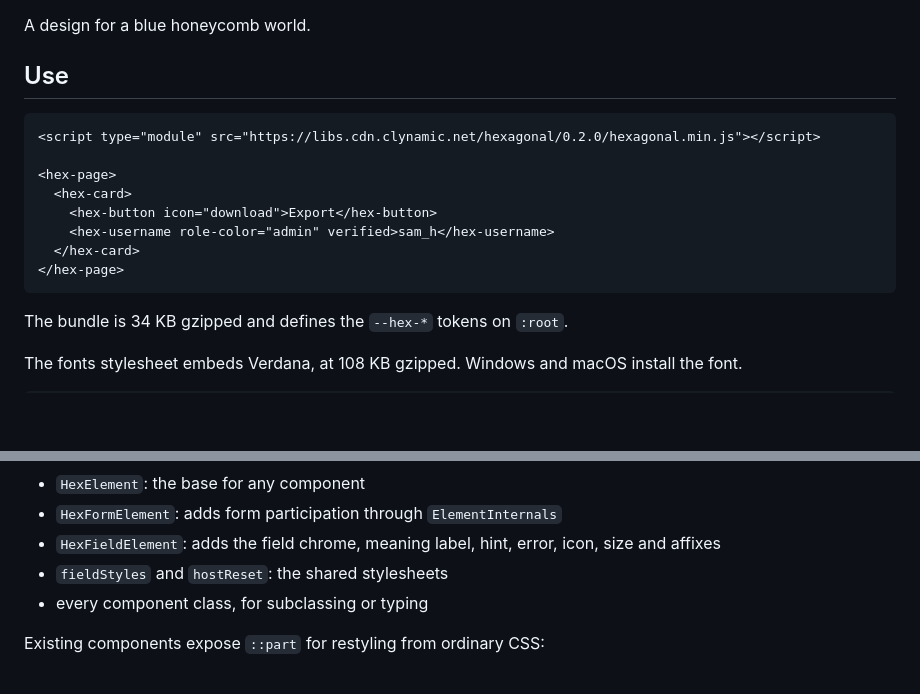
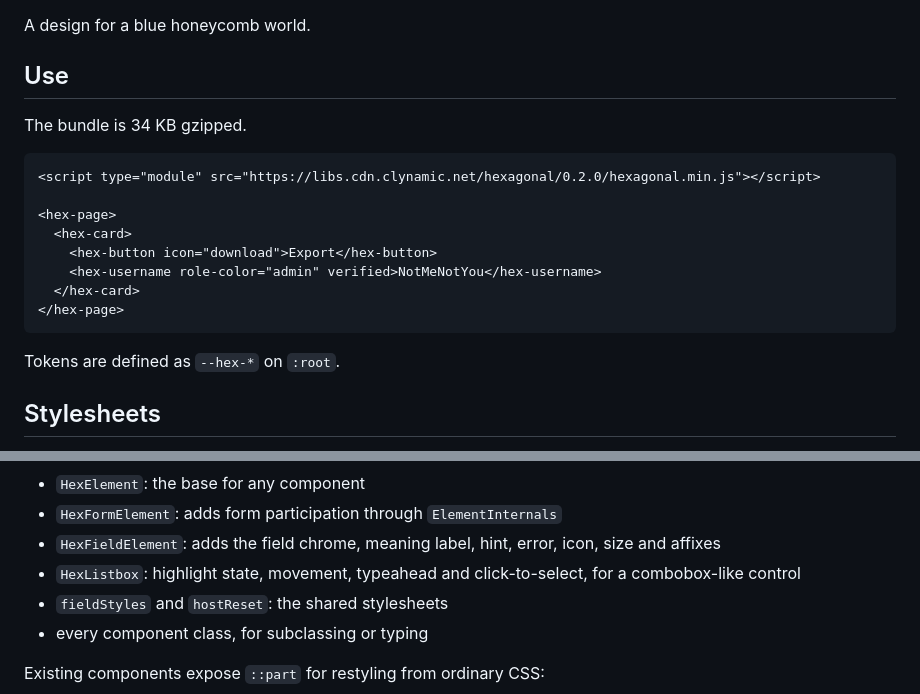
Before and after one commit to clragon/hexagonal, a Markdown page: README.md, 2 parts joined by grey strips. Rendered like a GitHub page; blank space fills up the shorter version.

````diff
--- a/README.md
+++ b/README.md
@@ -3,6 +3,8 @@
 A design for a blue honeycomb world.
 
 ## Use
+
+The bundle is 34 KB gzipped.
 
 ```html
 <script type="module" src="https://libs.cdn.clynamic.net/hexagonal/0.2.0/hexagonal.min.js"></script>
@@ -10,13 +12,12 @@ A design for a blue honeycomb world.
 <hex-page>
   <hex-card>
     <hex-button icon="download">Export</hex-button>
-    <hex-username role-color="admin" verified>sam_h</hex-username>
+    <hex-username role-color="admin" verified>NotMeNotYou</hex-username>
   </hex-card>
 </hex-page>
 ```
 
-The bundle is 34 KB gzipped and defines the `--hex-*` tokens on `:root`.
+Tokens are defined as `--hex-*` on `:root`.
 
-The fonts stylesheet embeds Verdana, at 108 KB gzipped. Windows and macOS install
-the font.
+## Stylesheets
 
@@ -82,6 +116,7 @@ class PostRating extends HexFieldElement {
 - `HexElement`: the base for any component
 - `HexFormElement`: adds form participation through `ElementInternals`
 - `HexFieldElement`: adds the field chrome, meaning label, hint, error, icon, size and affixes
+- `HexListbox`: highlight state, movement, typeahead and click-to-select, for a combobox-like control
 - `fieldStyles` and `hostReset`: the shared stylesheets
 - every component class, for subclassing or typing
 
````
Also changed, not shown: other parts of README.md (+58 -26 lines).
